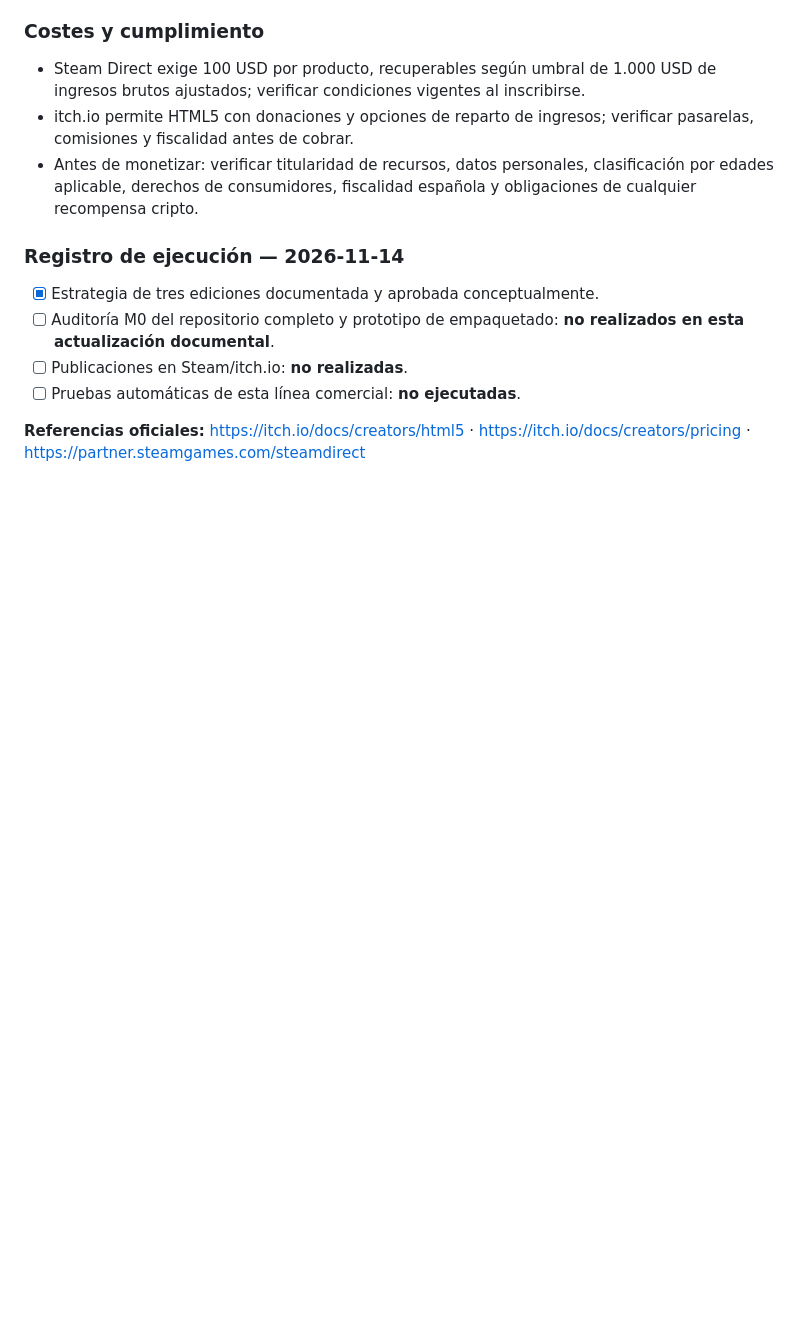
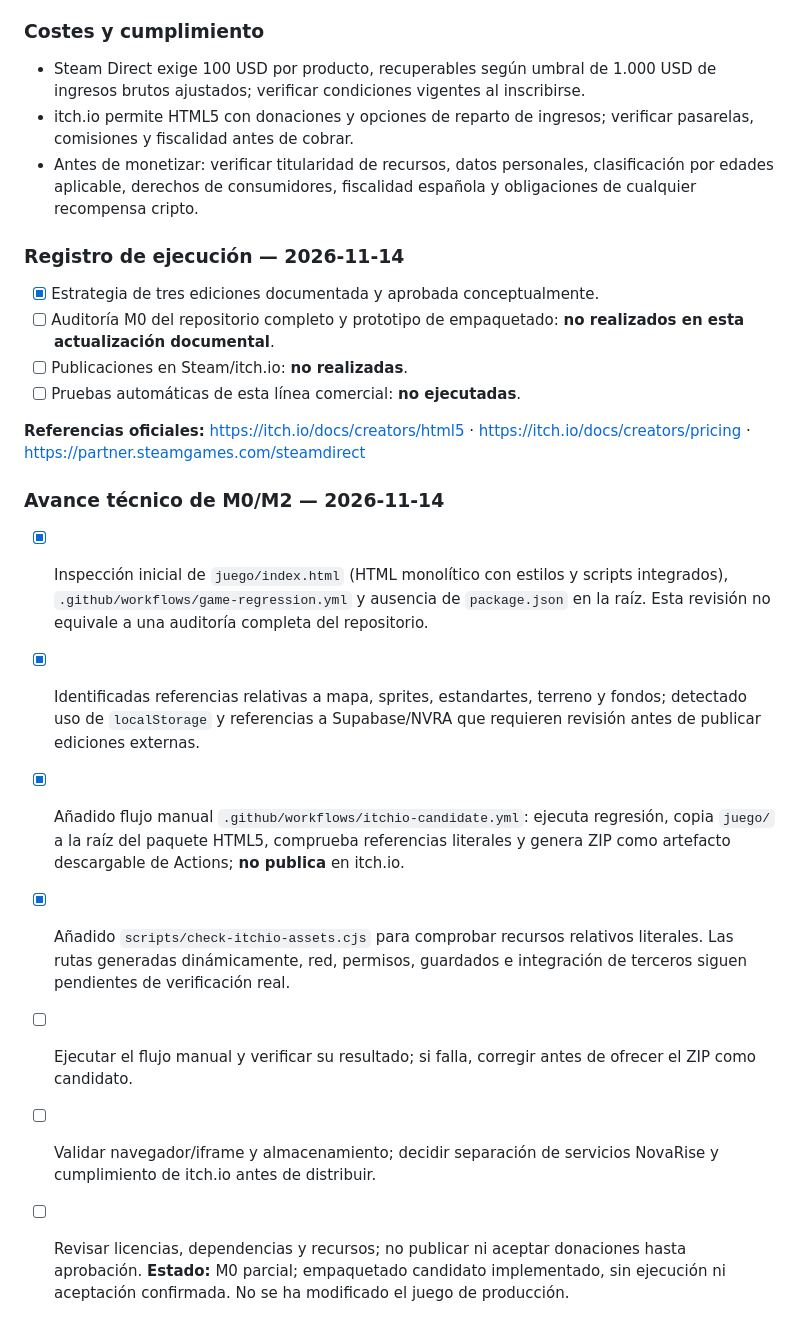
Before and after one commit to jonelpd/NovaRise, a Markdown page: docs/plan-maestro-reinos-de-leyenda.md, the part around the change. Drawn GitHub-style; blank space fills up the shorter version.

Commit message:
docs(game): registrar preparación técnica de candidato itch.io y pendientes

```diff
--- a/docs/plan-maestro-reinos-de-leyenda.md
+++ b/docs/plan-maestro-reinos-de-leyenda.md
@@ -1362,3 +1362,14 @@ Se añadió una guarda de idempotencia al inicio de `completeCampaignIfReady()`:
 - [ ] Pruebas automáticas de esta línea comercial: **no ejecutadas**.
 
 **Referencias oficiales:** https://itch.io/docs/creators/html5 · https://itch.io/docs/creators/pricing · https://partner.steamgames.com/steamdirect
+
+
+### Avance técnico de M0/M2 — 2026-11-14
+- [x] Inspección inicial de `juego/index.html` (HTML monolítico con estilos y scripts integrados), `.github/workflows/game-regression.yml` y ausencia de `package.json` en la raíz. Esta revisión no equivale a una auditoría completa del repositorio.
+- [x] Identificadas referencias relativas a mapa, sprites, estandartes, terreno y fondos; detectado uso de `localStorage` y referencias a Supabase/NVRA que requieren revisión antes de publicar ediciones externas.
+- [x] Añadido flujo manual `.github/workflows/itchio-candidate.yml`: ejecuta regresión, copia `juego/` a la raíz del paquete HTML5, comprueba referencias literales y genera ZIP como artefacto descargable de Actions; **no publica** en itch.io.
+- [x] Añadido `scripts/check-itchio-assets.cjs` para comprobar recursos relativos literales. Las rutas generadas dinámicamente, red, permisos, guardados e integración de terceros siguen pendientes de verificación real.
+- [ ] Ejecutar el flujo manual y verificar su resultado; si falla, corregir antes de ofrecer el ZIP como candidato.
+- [ ] Validar navegador/iframe y almacenamiento; decidir separación de servicios NovaRise y cumplimiento de itch.io antes de distribuir.
+- [ ] Revisar licencias, dependencias y recursos; no publicar ni aceptar donaciones hasta aprobación.
+**Estado:** M0 parcial; empaquetado candidato implementado, sin ejecución ni aceptación confirmada. No se ha modificado el juego de producción.
```
